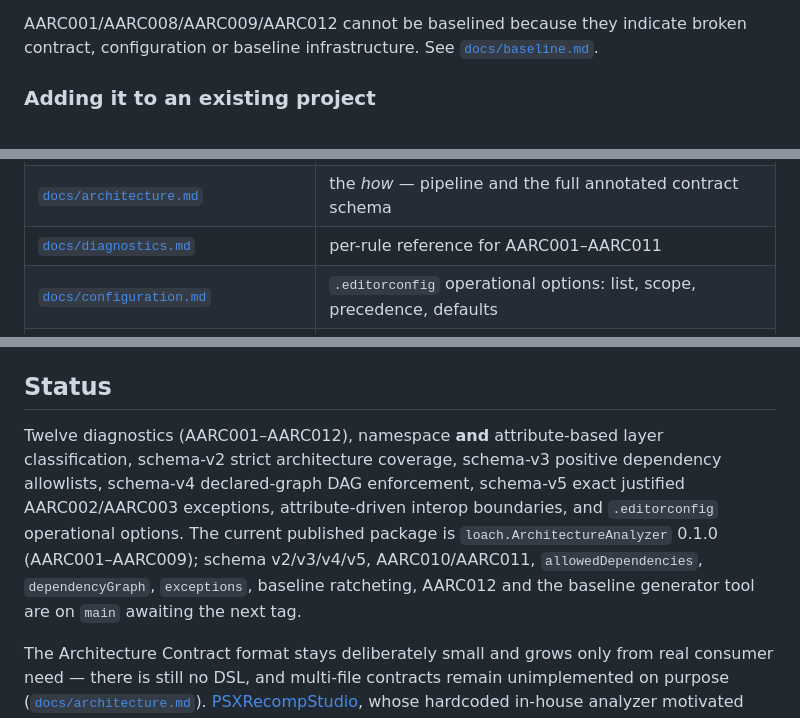
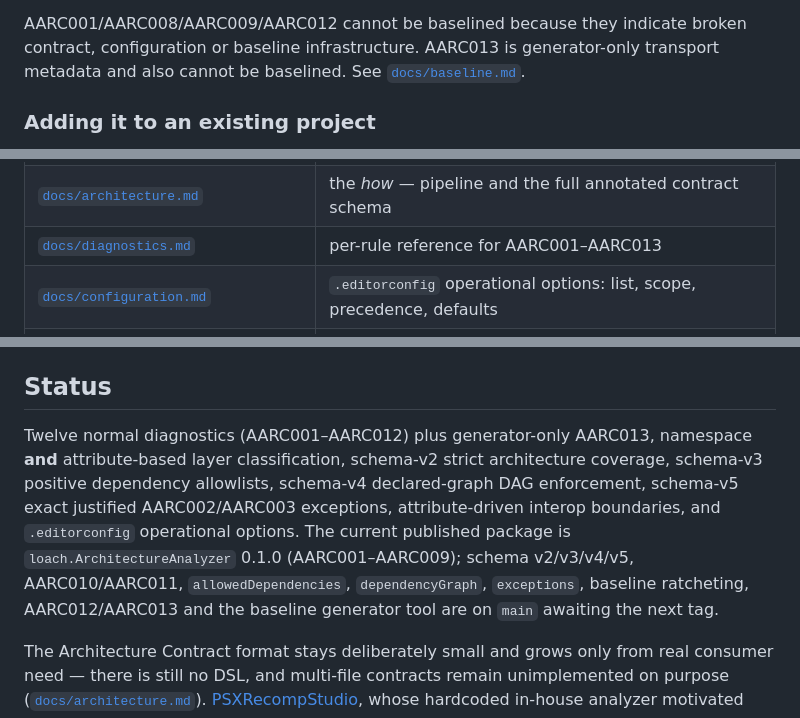
Before and after one commit to mao2009/ArchitectureAnalyzer, a Markdown page: README.md, 3 parts joined by grey strips. Drawn GitHub-style.

Commit message:
docs: expose AARC013 capture-only behavior in README (#48)

```diff
--- a/README.md
+++ b/README.md
@@ -172,7 +172,8 @@ numbers. Normal builds then tolerate only those exact known entries. New violati
 after fixes, rerun the generator and stale entries disappear.
 
 AARC001/AARC008/AARC009/AARC012 cannot be baselined because they indicate broken contract,
-configuration or baseline infrastructure. See [`docs/baseline.md`](docs/baseline.md).
+configuration or baseline infrastructure. AARC013 is generator-only transport metadata and also
+cannot be baselined. See [`docs/baseline.md`](docs/baseline.md).
 
 ### Adding it to an existing project
 
@@ -333,7 +335,7 @@ Documentation map:
 |---|---|
 | [`docs/design.md`](docs/design.md) | the *why* — rationale and non-goals |
 | [`docs/architecture.md`](docs/architecture.md) | the *how* — pipeline and the full annotated contract schema |
-| [`docs/diagnostics.md`](docs/diagnostics.md) | per-rule reference for AARC001–AARC011 |
+| [`docs/diagnostics.md`](docs/diagnostics.md) | per-rule reference for AARC001–AARC013 |
 | [`docs/configuration.md`](docs/configuration.md) | `.editorconfig` operational options: list, scope, precedence, defaults |
 | [`docs/architecture-exceptions-design.md`](docs/architecture-exceptions-design.md) | justified contract exceptions and Roslyn suppression precedence |
 | [`docs/platform-compatibility.md`](docs/platform-compatibility.md) | CI-validated OS, .NET SDK and Roslyn-host support envelope |
@@ -348,12 +350,12 @@ MIT — see [`LICENSE`](LICENSE).
 
 ## Status
 
-Twelve diagnostics (AARC001–AARC012), namespace **and** attribute-based layer classification,
+Twelve normal diagnostics (AARC001–AARC012) plus generator-only AARC013, namespace **and** attribute-based layer classification,
 schema-v2 strict architecture coverage, schema-v3 positive dependency allowlists, schema-v4
 declared-graph DAG enforcement, schema-v5 exact justified AARC002/AARC003 exceptions,
 attribute-driven interop boundaries, and `.editorconfig` operational options. The current published package is `loach.ArchitectureAnalyzer` 0.1.0
 (AARC001–AARC009); schema v2/v3/v4/v5, AARC010/AARC011, `allowedDependencies`,
-`dependencyGraph`, `exceptions`, baseline ratcheting, AARC012 and the baseline generator tool
+`dependencyGraph`, `exceptions`, baseline ratcheting, AARC012/AARC013 and the baseline generator tool
 are on `main` awaiting the next tag.
 
 The Architecture Contract format stays deliberately small and grows only from real consumer need —
```
Also changed, not shown: other parts of README.md (+1 -0 lines).
